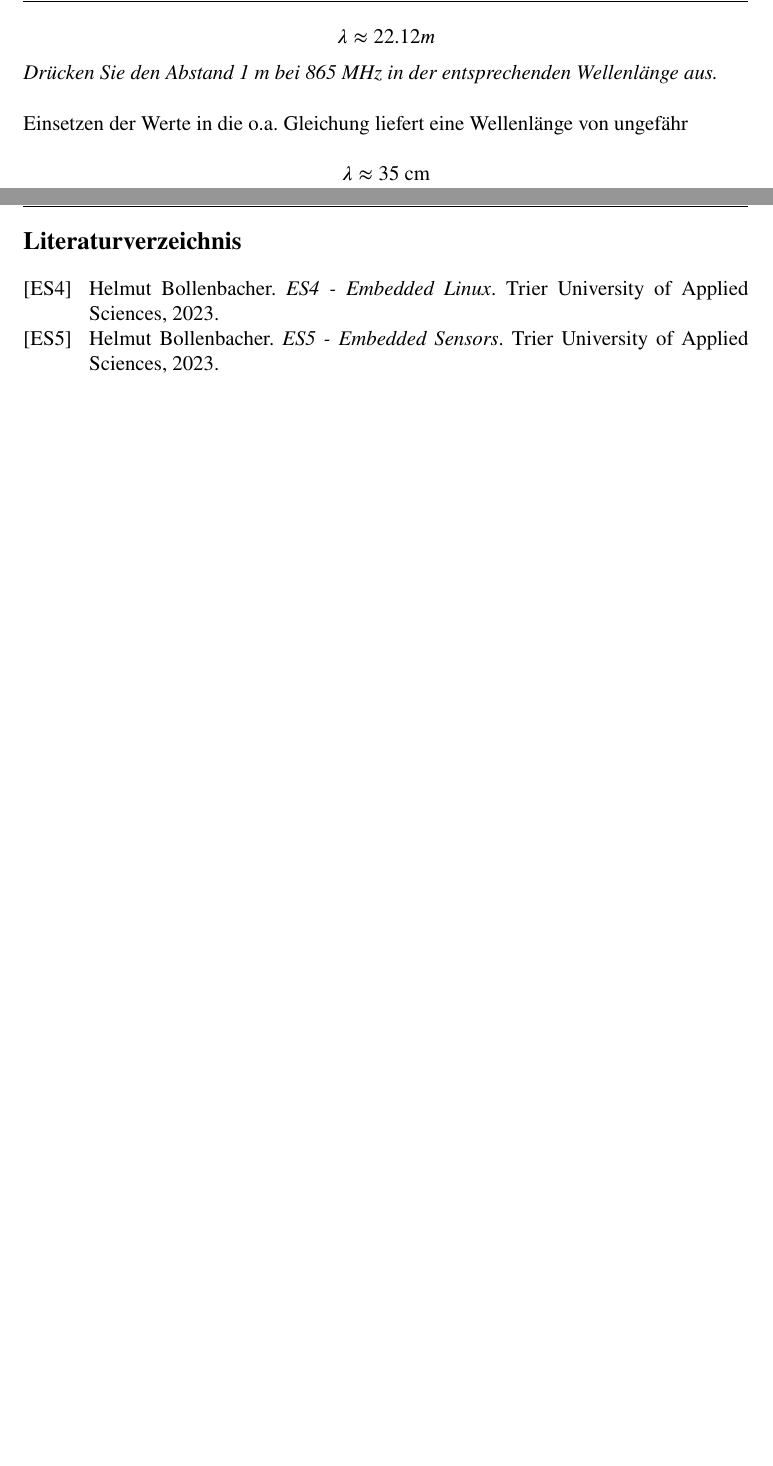
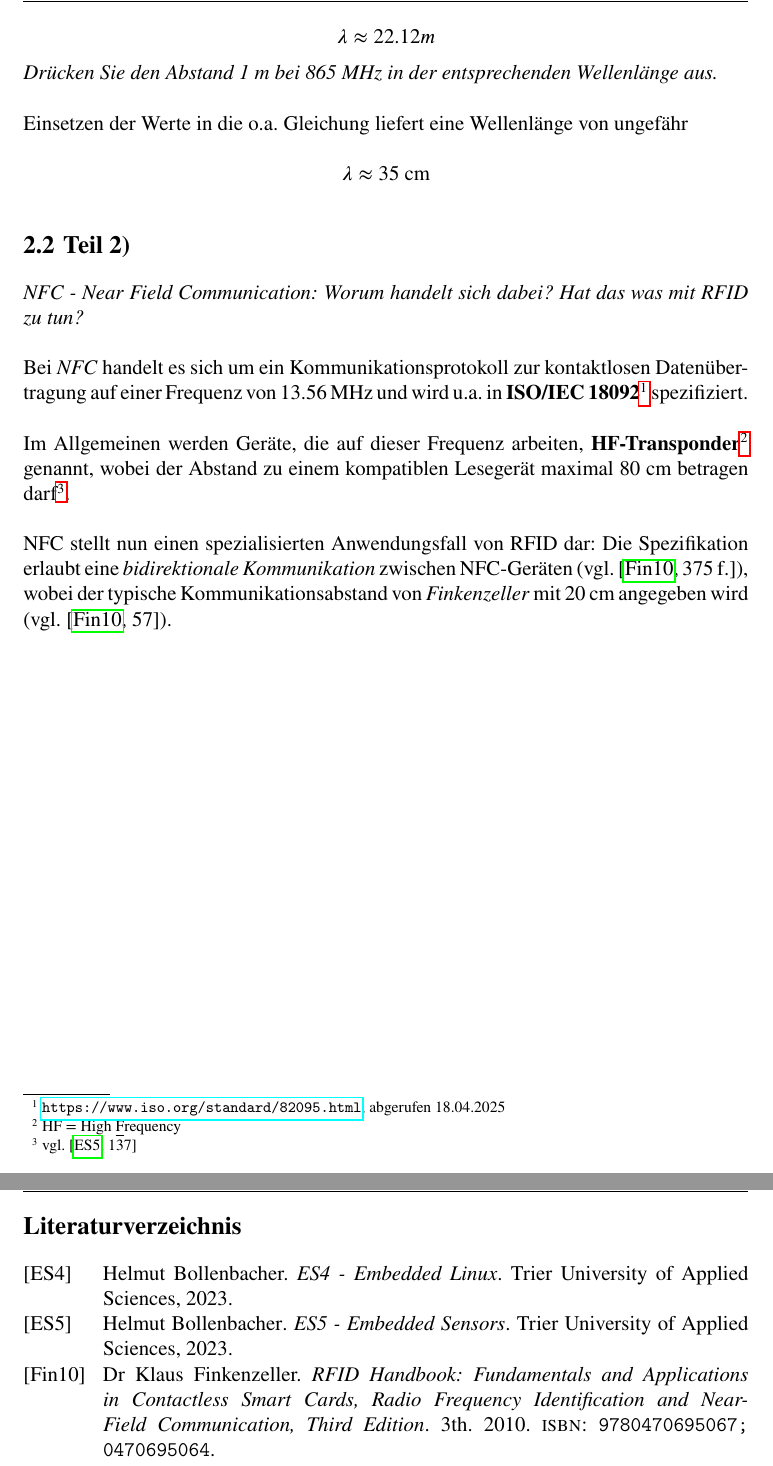
Before and after one commit to ThorstenSuckow/es, a LaTeX thesis (docs/einsendeaufgaben/einsendeaufgaben 5/Einsendeaufgaben ES 5.tex, which reads docs/einsendeaufgaben/einsendeaufgaben 5/aufgabe 2/index.tex): two parts of pages 6 and 7 of 7, joined at a grey line, cut so that both start at the same text, the shorter picture padded with empty space. Compiled offline with pdfLaTeX.

Commit message:
docs: add Lösungsvorschlag for Aufgabe 2.2

```diff
--- a/docs/einsendeaufgaben/einsendeaufgaben 5/aufgabe 2/index.tex
+++ b/docs/einsendeaufgaben/einsendeaufgaben 5/aufgabe 2/index.tex
@@ -48,3 +48,20 @@ Einsetzen der Werte in die o.a. Gleichung liefert eine Wellenlänge von ungefäh
 \begin{equation}\notag
 \lambda \approx 35\ \text{cm}
 \end{equation}
+
+
+\section{Teil 2)}
+
+\textit{NFC - Near Field Communication: Worum handelt sich dabei? Hat das was mit RFID zu tun?}\\
+
+
+\noindent
+Bei \textit{NFC} handelt es sich um ein Kommunikationsprotokoll zur kontaktlosen Datenübertragung auf einer Frequenz von $13.56$ MHz und wird u.a. in \textbf{ISO/IEC 18092}\footnote{
+    \url{https://www.iso.org/standard/82095.html}, abgerufen 18.04.2025
+} spezifiziert.\\
+
+\noindent
+Im Allgemeinen werden Geräte, die auf dieser Frequenz arbeiten, \textbf{HF-Transponder}\footnote{HF = \underline{H}igh \underline{F}requency} genannt, wobei der Abstand zu einem kompatiblen Lesegerät maximal $80$ cm betragen darf\footnote{vgl.~\cite[137]{ES5}}.\\
+
+\noindent
+NFC stellt nun einen spezialisierten Anwendungsfall von RFID dar: Die Spezifikation erlaubt eine \textit{bidirektionale Kommunikation} zwischen NFC-Geräten (vgl.~\cite[375 f.]{Fin10}), wobei der typische Kommunikationsabstand von \textit{Finkenzeller} mit $20$ cm angegeben wird (vgl.~\cite[57]{Fin10}).
```
Also changed, not shown: docs/einsendeaufgaben/einsendeaufgaben 5/literatur.bib (+8 -0 lines).
